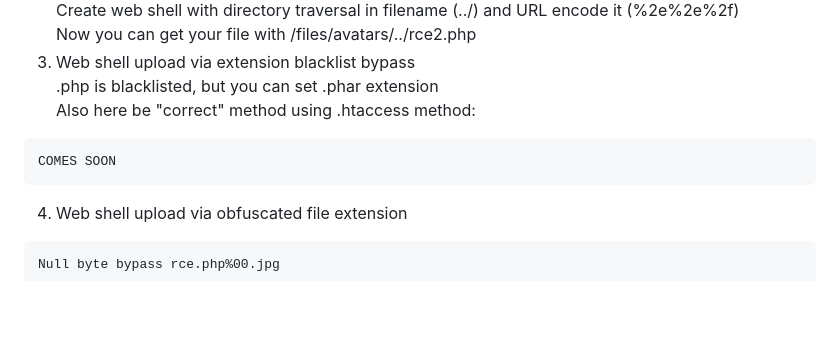
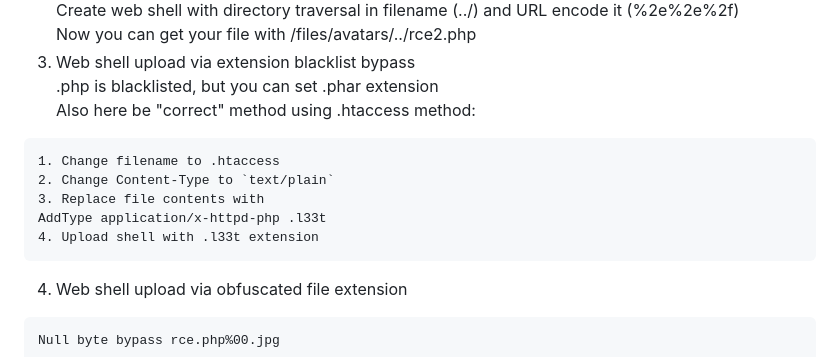
Before and after one commit to B310M0R/notes, a Markdown page: useful.md, the part around the change. Drawn GitHub-style; blank space fills up the shorter version.

````diff
--- a/useful.md
+++ b/useful.md
@@ -952,7 +952,11 @@ Now you can get your file with /files/avatars/../rce2.php
 .php is blacklisted, but you can set .phar extension
 Also here be "correct" method using .htaccess method:
 ```
-COMES SOON
+1. Change filename to .htaccess
+2. Change Content-Type to `text/plain`
+3. Replace file contents with
+AddType application/x-httpd-php .l33t
+4. Upload shell with .l33t extension
 ```
 4. Web shell upload via obfuscated file extension
 ```
````
